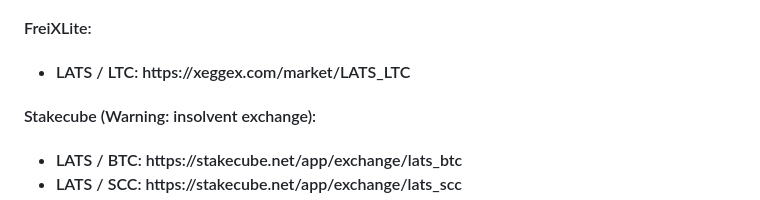
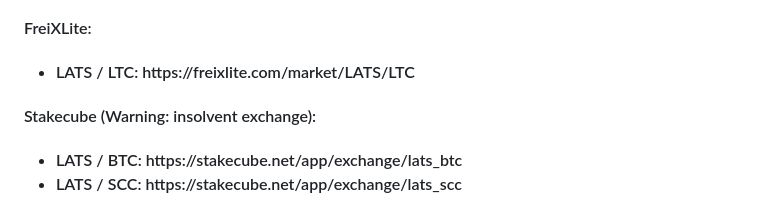
Before and after one commit to LATS-DAO/Lats-Core, a Markdown page: README.md, the part around the change. GitHub-like rendering.

```diff
--- a/README.md
+++ b/README.md
@@ -127,7 +127,7 @@ Note: Budget coins are NOT included in a block reward - they come from a Superbl
 
 <h4>FreiXLite:<h4>
 <ul>
-<li>LATS / LTC: https://xeggex.com/market/LATS_LTC</li>
+<li>LATS / LTC: https://freixlite.com/market/LATS/LTC</li>
 </ul>
 
 <h4>Stakecube (Warning: insolvent exchange):<h4>
```
